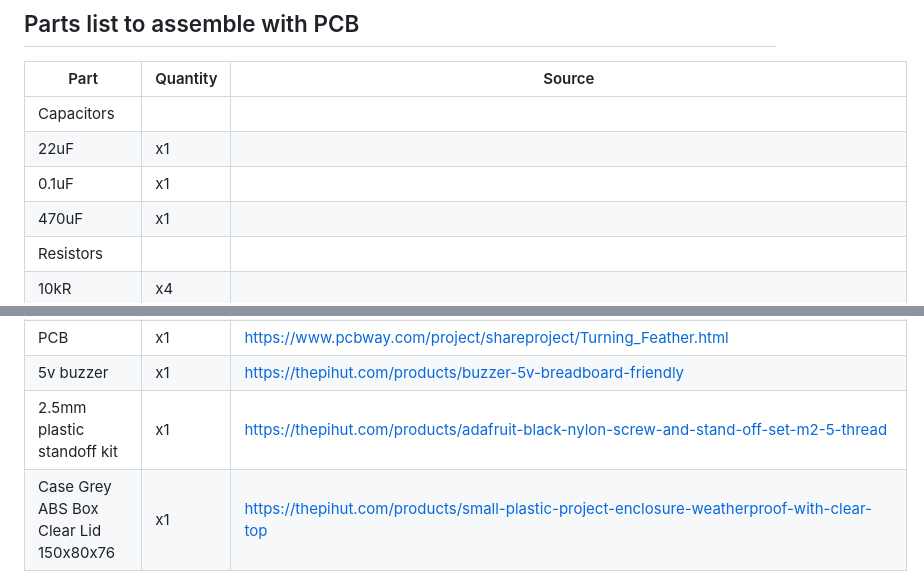
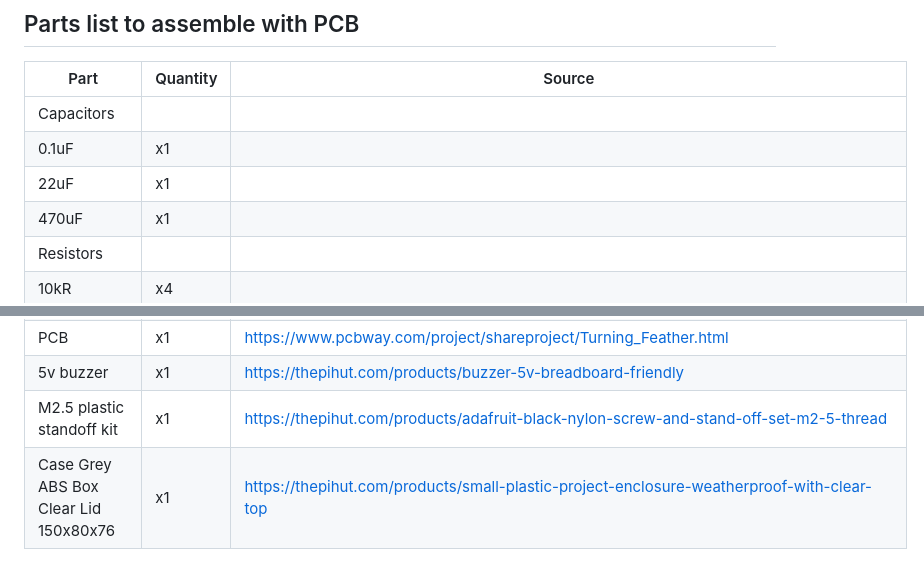
Before and after one commit to pirtoo/turning-feather, a Markdown page: PCBs/README.md, 2 parts joined by grey strips. Drawn GitHub-style.

```diff
--- a/PCBs/README.md
+++ b/PCBs/README.md
@@ -5,8 +5,8 @@
 | Part | Quantity | Source |
 | ---- | -------- | ------ |
 | Capacitors |
+| 0.1uF | x1 | |
 | 22uF | x1 | |
-| 0.1uF | x1 | |
 | 470uF | x1 | |
 | Resistors |
 | 10kR | x4 | |
@@ -40,7 +40,7 @@
 | Other |
 | PCB | x1 | https://www.pcbway.com/project/shareproject/Turning_Feather.html |
 | 5v buzzer | x1 | https://thepihut.com/products/buzzer-5v-breadboard-friendly |
-| 2.5mm plastic standoff kit | x1 | https://thepihut.com/products/adafruit-black-nylon-screw-and-stand-off-set-m2-5-thread |
+| M2.5 plastic standoff kit | x1 | https://thepihut.com/products/adafruit-black-nylon-screw-and-stand-off-set-m2-5-thread |
 | Case Grey ABS Box Clear Lid 150x80x76 | x1 | https://thepihut.com/products/small-plastic-project-enclosure-weatherproof-with-clear-top |
 | LiPo backup battery | x1 | https://thepihut.com/products/150mah-3-7v-lipo-battery |
 | MicroSD card 1Gb-32Gb | x1 | |
```
